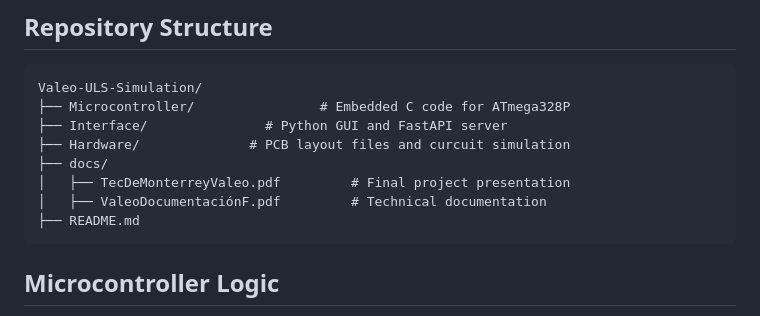
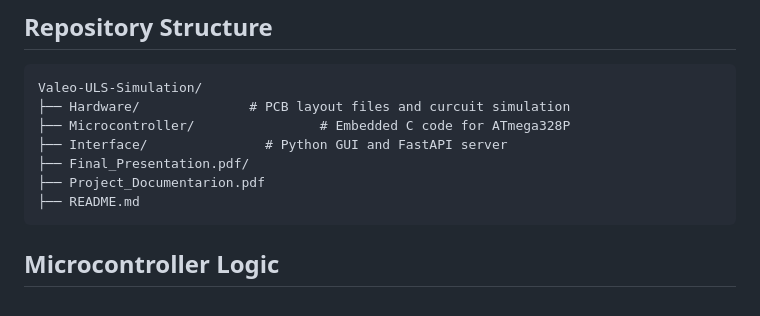
Before and after one commit to glascurain4/Valeo-ULS-Simulation, a Markdown page: README.md, the part around the change. Rendered like a GitHub page.

````diff
--- a/README.md
+++ b/README.md
@@ -26,12 +26,11 @@ This enables engineers to safely test and validate ECU behavior without modifyin
 
 ```
 Valeo-ULS-Simulation/
+├── Hardware/              # PCB layout files and curcuit simulation
 ├── Microcontroller/                # Embedded C code for ATmega328P
 ├── Interface/               # Python GUI and FastAPI server
-├── Hardware/              # PCB layout files and curcuit simulation
-├── docs/
-│   ├── TecDeMonterreyValeo.pdf         # Final project presentation
-│   ├── ValeoDocumentaciónF.pdf         # Technical documentation
+├── Final_Presentation.pdf/
+├── Project_Documentarion.pdf
 ├── README.md
 ```
 
````
